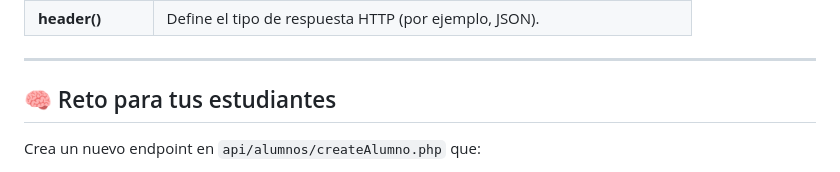
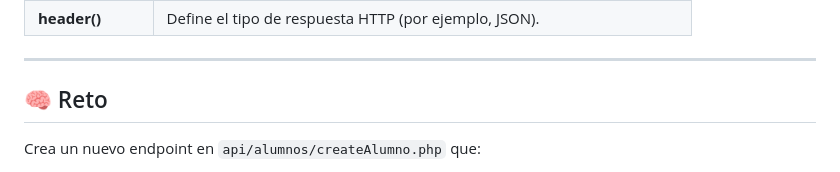
Before and after one commit to mvgarc/IUTEPI, a Markdown page: electiva_3/mi__api__php/README.md, the part around one of its changes. GitHub-like rendering.

Commit message:
fix: arreglo del readme

```diff
--- a/electiva_3/mi__api__php/README.md
+++ b/electiva_3/mi__api__php/README.md
@@ -113,7 +113,7 @@ http://localhost/mi_api_php/api/alumnos/getAlumnos.php
 
 ---
 
-## 🧠 Reto para tus estudiantes
+## 🧠 Reto
 
 Crea un nuevo endpoint en `api/alumnos/createAlumno.php` que:
 1. Reciba los datos del alumno por `POST` (nombre, apellido, edad).
```
Also changed, not shown: other parts of electiva_3/mi__api__php/README.md (+1 -1 lines).
